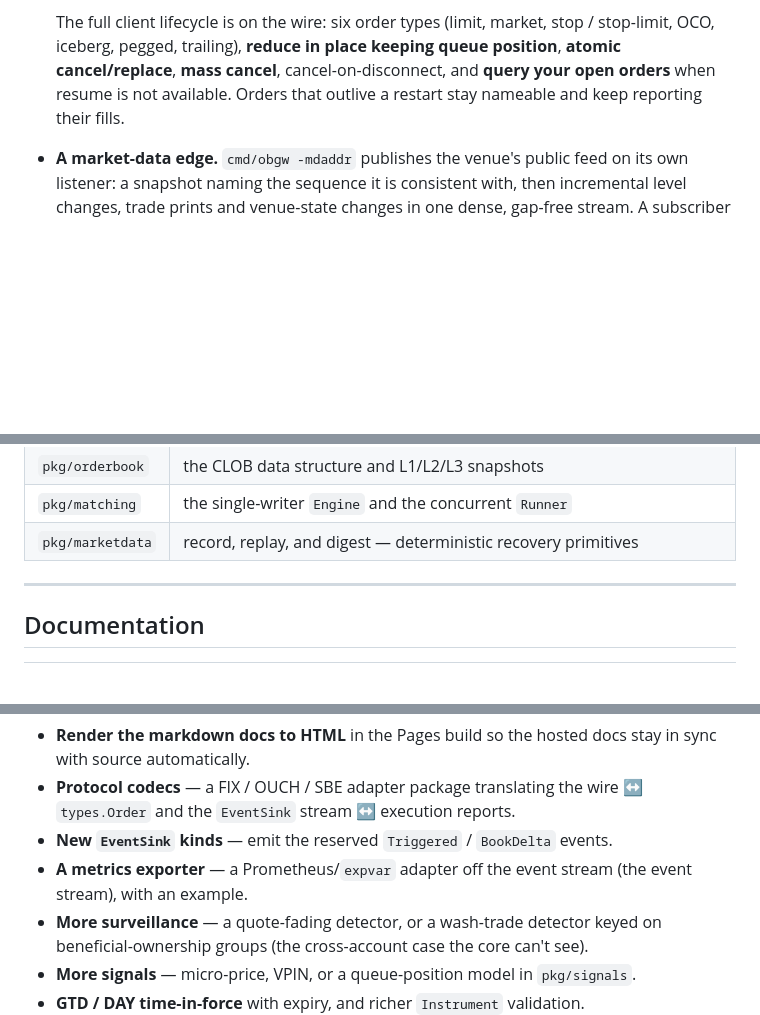
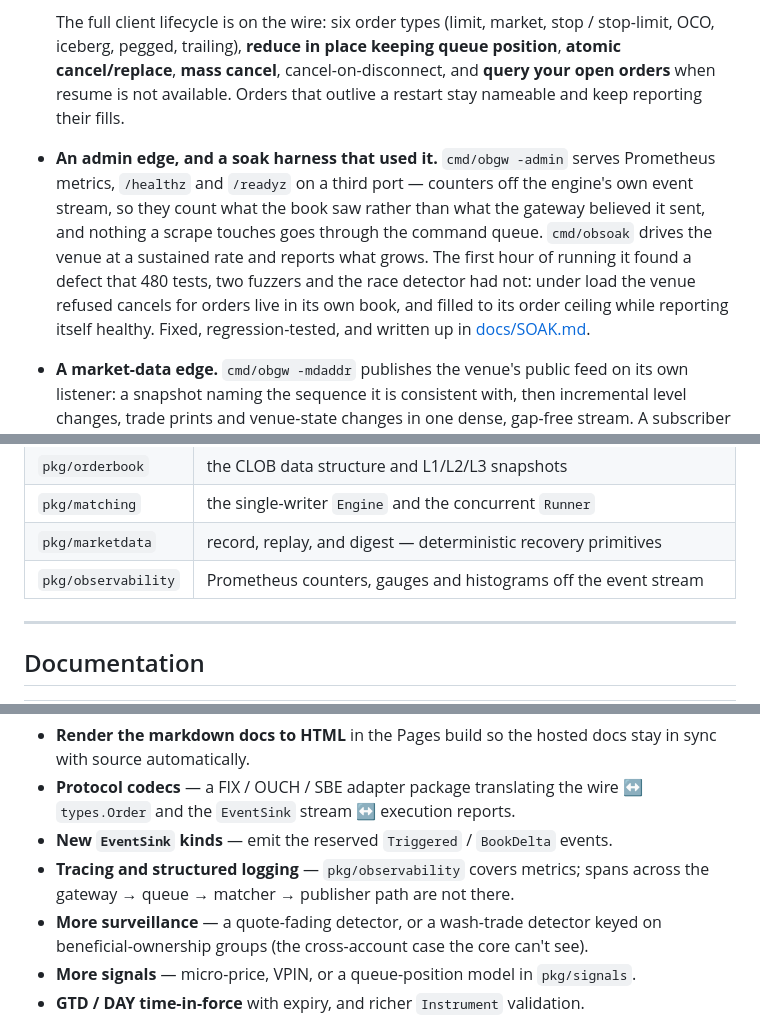
Before and after one commit to intrepidkarthi/orderbook, a Markdown page: README.md, 3 parts joined by grey strips. Rendered like a GitHub page; blank space fills up the shorter version.

Commit message:
docs(readme): the admin edge, the soak harness, and what it found

```diff
--- a/README.md
+++ b/README.md
@@ -117,6 +117,15 @@ work can close because they are about your deployment.
   position**, **atomic cancel/replace**, **mass cancel**, cancel-on-disconnect, and
   **query your open orders** when resume is not available. Orders that outlive a
   restart stay nameable and keep reporting their fills.
+- **An admin edge, and a soak harness that used it.** `cmd/obgw -admin` serves
+  Prometheus metrics, `/healthz` and `/readyz` on a third port — counters off the
+  engine's own event stream, so they count what the book saw rather than what the
+  gateway believed it sent, and nothing a scrape touches goes through the command
+  queue. `cmd/obsoak` drives the venue at a sustained rate and reports what grows.
+  The first hour of running it found a defect that 480 tests, two fuzzers and the
+  race detector had not: under load the venue refused cancels for orders live in its
+  own book, and filled to its order ceiling while reporting itself healthy. Fixed,
+  regression-tested, and written up in [docs/SOAK.md](docs/SOAK.md).
 - **A market-data edge.** `cmd/obgw -mdaddr` publishes the venue's public feed on its
   own listener: a snapshot naming the sequence it is consistent with, then incremental
   level changes, trade prints and venue-state changes in one dense, gap-free stream.
@@ -286,6 +295,7 @@ web/ (React + TS)  ──▶  cmd/obwasm (Go → WASM)  ─┐
 | `pkg/orderbook` | the CLOB data structure and L1/L2/L3 snapshots |
 | `pkg/matching` | the single-writer `Engine` and the concurrent `Runner` |
 | `pkg/marketdata` | record, replay, and digest — deterministic recovery primitives |
+| `pkg/observability` | Prometheus counters, gauges and histograms off the event stream |
 
 ---
 
@@ -357,8 +368,8 @@ or discussion if you want to talk through an idea first.
 - **Protocol codecs** — a FIX / OUCH / SBE adapter package translating the wire ↔
   `types.Order` and the `EventSink` stream ↔ execution reports.
 - **New `EventSink` kinds** — emit the reserved `Triggered` / `BookDelta` events.
-- **A metrics exporter** — a Prometheus/`expvar` adapter off the event stream (the
-  event stream), with an example.
+- **Tracing and structured logging** — `pkg/observability` covers metrics; spans
+  across the gateway → queue → matcher → publisher path are not there.
 - **More surveillance** — a quote-fading detector, or a wash-trade detector keyed
   on beneficial-ownership groups (the cross-account case the core can't see).
 - **More signals** — micro-price, VPIN, or a queue-position model in `pkg/signals`.
```
Also changed, not shown: other parts of README.md (+1 -0 lines).
